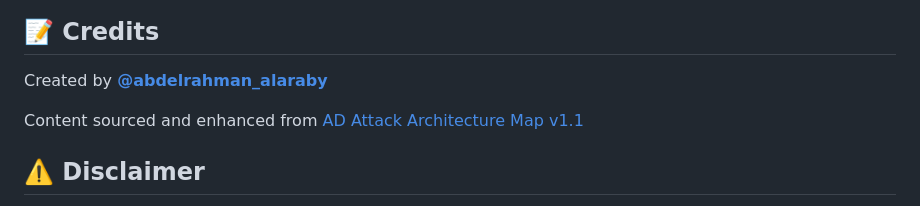
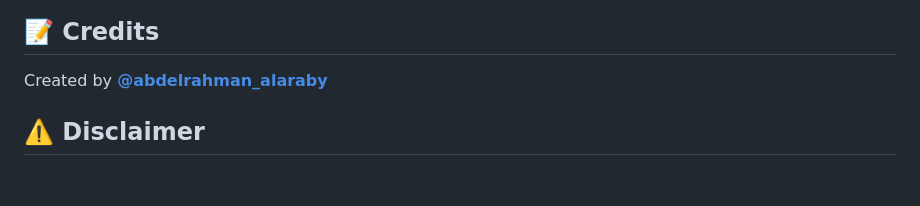
Before and after one commit to xXArabyXx/ad-arsenal, a Markdown page: README.md, the part around the change. GitHub-like rendering; blank space fills up the shorter version.

Commit message:
Remove content sourcing from README credits
Removed content sourcing information from credits section.

```diff
--- a/README.md
+++ b/README.md
@@ -98,8 +98,6 @@ ad-arsenal/
 
 Created by **[@abdelrahman_alaraby](https://www.linkedin.com/in/abdelrahman-alaraby/)**
 
-Content sourced and enhanced from [AD Attack Architecture Map v1.1](https://kypvas.github.io/ad_attack_architecture/)
-
 ## ⚠️ Disclaimer
 
 This tool is intended for **authorized penetration testing** and **educational purposes** only. Unauthorized access to computer systems is illegal. Always obtain proper authorization before testing.
```
